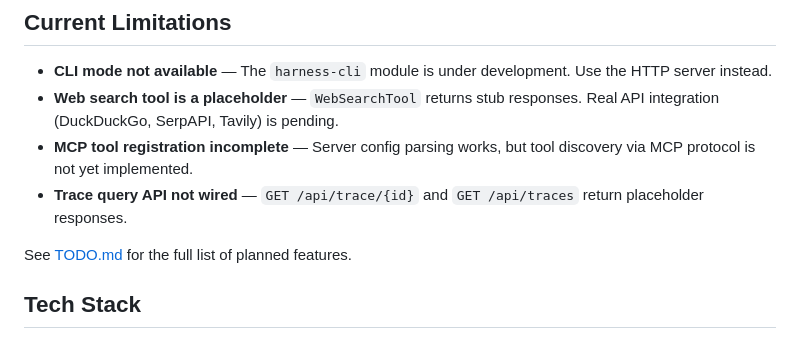
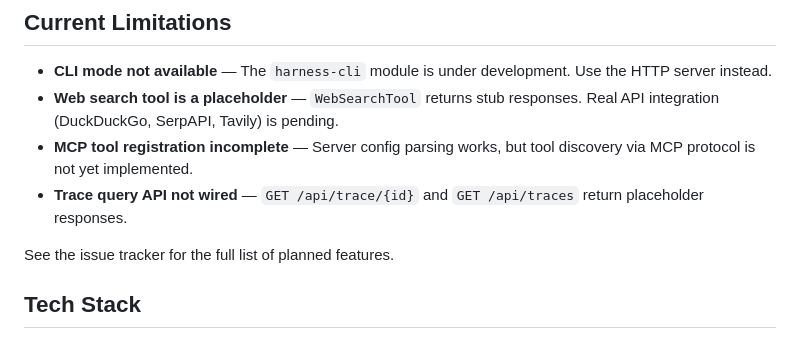
Before and after one commit to chenkezhen480/Cyrene, a Markdown page: README.md, the part around the change. GitHub-like rendering.

Commit message:
Fix README: remove TODO.md reference, update project description

```diff
--- a/README.md
+++ b/README.md
@@ -171,7 +171,7 @@ Key configuration groups:
 - **MCP tool registration incomplete** — Server config parsing works, but tool discovery via MCP protocol is not yet implemented.
 - **Trace query API not wired** — `GET /api/trace/{id}` and `GET /api/traces` return placeholder responses.
 
-See [TODO.md](TODO.md) for the full list of planned features.
+See the issue tracker for the full list of planned features.
 
 ## Tech Stack
 
```
